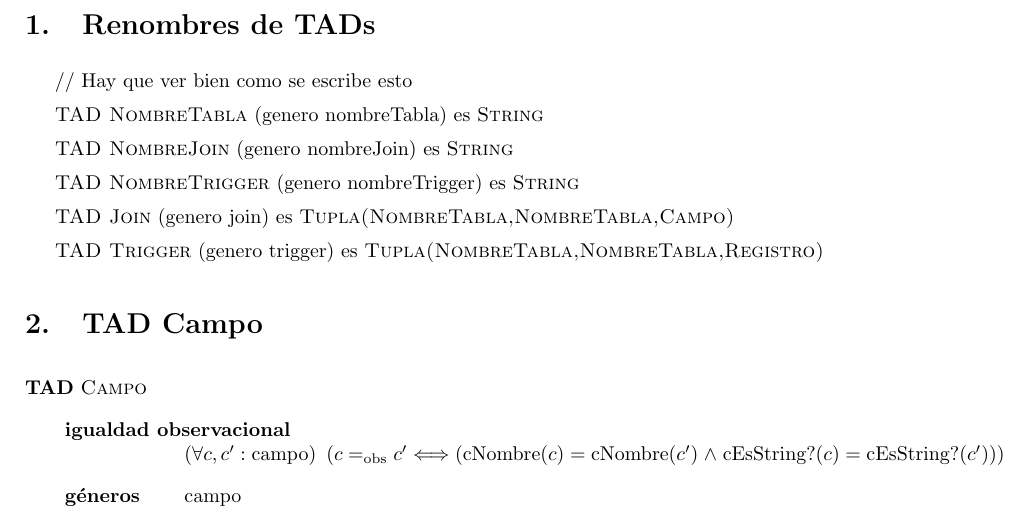
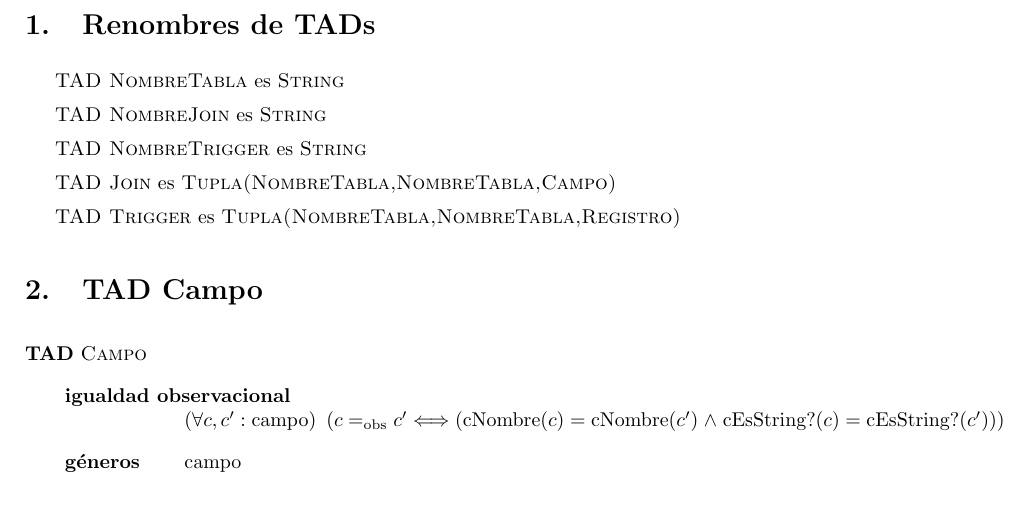
Before and after one commit to ABorgna/algo2, a LaTeX document (tp1/tp1.tex, which reads tp1/tads/renombres.tex): part of page 3 of 7, cut so that both start at the same text. Compiled offline with pdfLaTeX.

Commit message:
Formate de renombre como nos dijo el jtp

```diff
--- a/tp1/tads/renombres.tex
+++ b/tp1/tads/renombres.tex
@@ -1,13 +1,11 @@
 \section{Renombres de TADs}
 
-// Hay que ver bien como se escribe esto
+\tadNombre{TAD NombreTabla} es \tadNombre{String}
 
-\tadNombre{TAD NombreTabla} (genero nombreTabla) es \tadNombre{String}
+\tadNombre{TAD NombreJoin} es \tadNombre{String}
 
-\tadNombre{TAD NombreJoin} (genero nombreJoin) es \tadNombre{String}
+\tadNombre{TAD NombreTrigger} es \tadNombre{String}
 
-\tadNombre{TAD NombreTrigger} (genero nombreTrigger) es \tadNombre{String}
+\tadNombre{TAD Join} es \tadNombre{Tupla(NombreTabla,NombreTabla,Campo)}
 
-\tadNombre{TAD Join} (genero join) es \tadNombre{Tupla(NombreTabla,NombreTabla,Campo)}
-
-\tadNombre{TAD Trigger} (genero trigger) es \tadNombre{Tupla(NombreTabla,NombreTabla,Registro)}
+\tadNombre{TAD Trigger} es \tadNombre{Tupla(NombreTabla,NombreTabla,Registro)}
```
